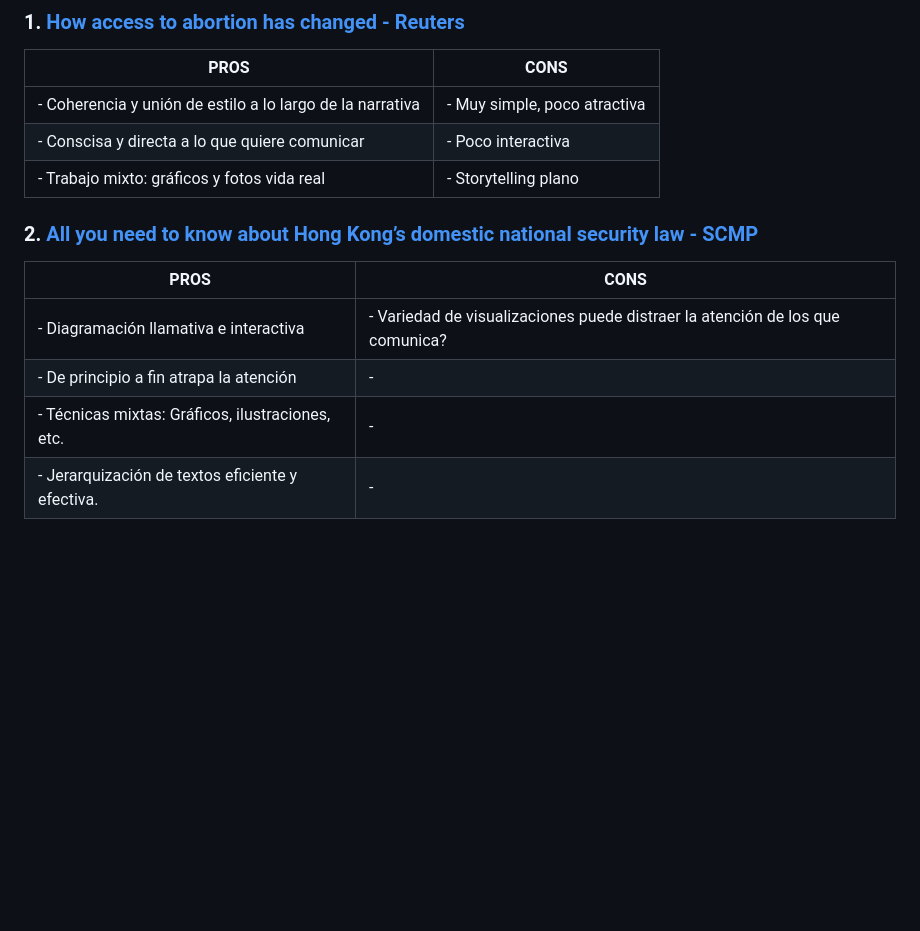
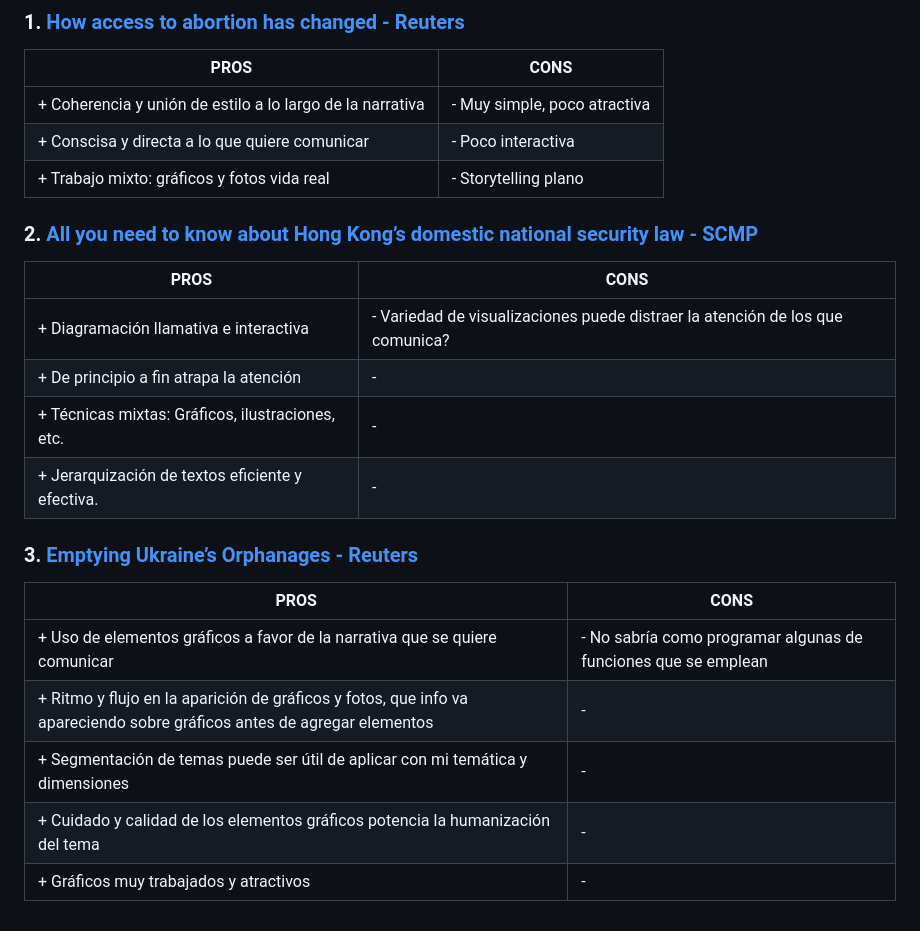
Before and after one commit to isidjan/dnoweb097_end, a Markdown page: README.md, the part around the change. GitHub-like rendering; blank space fills up the shorter version.

```diff
--- a/README.md
+++ b/README.md
@@ -41,14 +41,23 @@ A partir del levantamiento de información de distintos informes y bases de dato
 ### 1. [How access to abortion has changed - Reuters](https://www.reuters.com/graphics/USA-ABORTION/DISTANCE/zgpobowdqvd/)
 | PROS                                                                          | CONS                  |
 |-------------------------------------------------------------------------------|---------------------------------------|
-| - Coherencia y unión de estilo a lo largo de la narrativa                     | - Muy simple, poco atractiva          |
-| - Conscisa y directa a lo que quiere comunicar                                | - Poco interactiva                    |
-| - Trabajo mixto: gráficos y fotos vida real                                   | - Storytelling plano                  |
+| + Coherencia y unión de estilo a lo largo de la narrativa                     | - Muy simple, poco atractiva          |
+| + Conscisa y directa a lo que quiere comunicar                                | - Poco interactiva                    |
+| + Trabajo mixto: gráficos y fotos vida real                                   | - Storytelling plano                  |
 
 ### 2. [All you need to know about Hong Kong’s domestic national security law - SCMP](https://multimedia.scmp.com/infographics/news/hong-kong/article/3254557/article23law/index.html)
 | PROS                                                                          | CONS                  |
 |-------------------------------------------------------------------------------|---------------------------------------|
-| - Diagramación llamativa e interactiva                                        | - Variedad de visualizaciones puede distraer la atención de los que comunica? |
-| - De principio a fin atrapa la atención                                       | -                                     |
-| - Técnicas mixtas: Gráficos, ilustraciones, etc.                              | -                                     |
-| - Jerarquización de textos eficiente y efectiva.                              | -                                     |
+| + Diagramación llamativa e interactiva                                        | - Variedad de visualizaciones puede distraer la atención de los que comunica? |
+| + De principio a fin atrapa la atención                                       | -                                     |
+| + Técnicas mixtas: Gráficos, ilustraciones, etc.                              | -                                     |
+| + Jerarquización de textos eficiente y efectiva.                              | -                                     |
+
+### 3. [Emptying Ukraine’s Orphanages - Reuters](https://www-reuters-com.translate.goog/graphics/UKRAINE-CRISIS/ORPHANS/dwpkrxzwwvm/?_x_tr_sl=en&_x_tr_tl=es&_x_tr_hl=es&_x_tr_pto=sc)
+| PROS                                                                          | CONS                  |
+|-------------------------------------------------------------------------------|---------------------------------------|
+| + Uso de elementos gráficos a favor de la narrativa que se quiere comunicar   | - No sabría como programar algunas de funciones que se emplean |
+| + Ritmo y flujo en la aparición de gráficos y fotos, que info va apareciendo sobre gráficos antes de agregar elementos  | -                    |
+| + Segmentación de temas puede ser útil de aplicar con mi temática y dimensiones | -                                     |
+| + Cuidado y calidad de los elementos gráficos potencia la humanización del tema | -                                     |
+| + Gráficos muy trabajados y atractivos                                          | -                                     |
```
